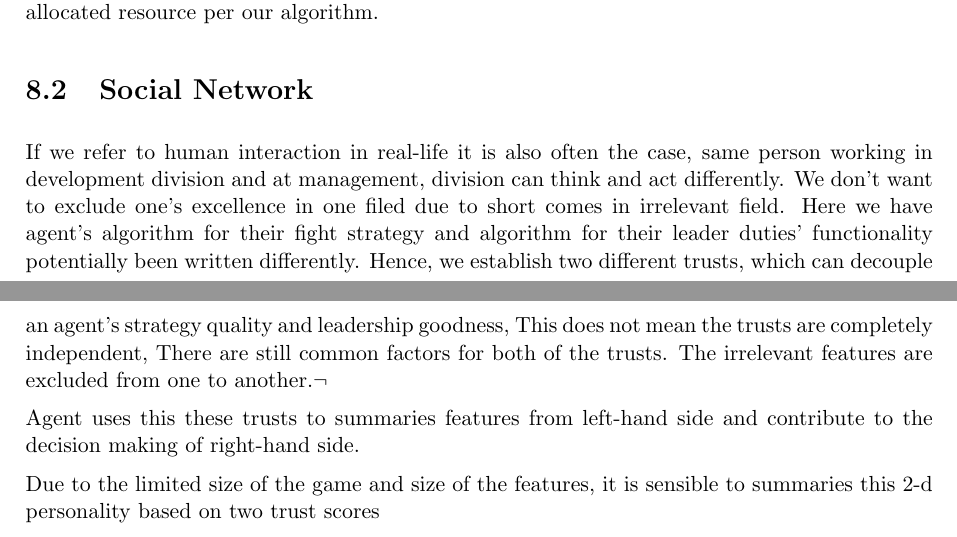
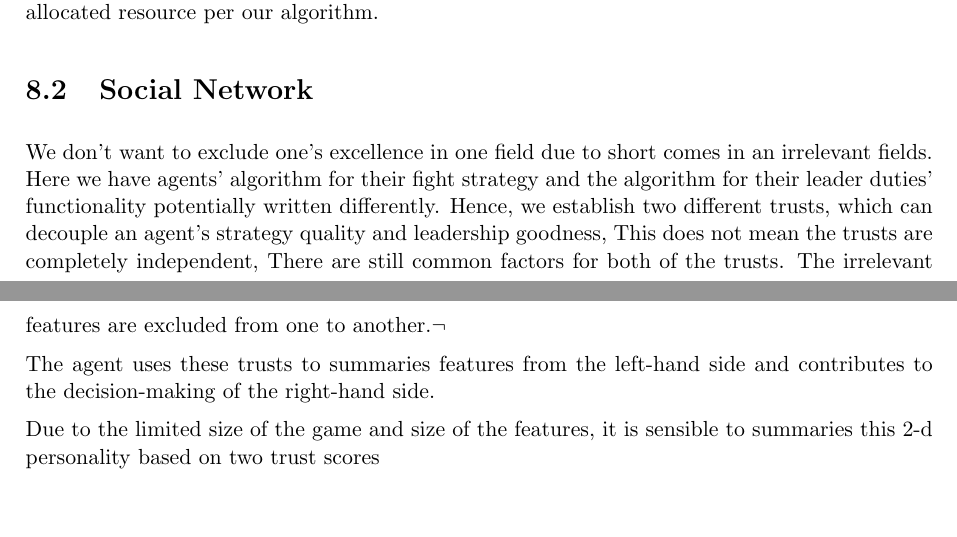
Before and after one commit to Weeblin/SOMAS2022-Final-Report, a LaTeX thesis (main.tex, which reads 008_team_5_agent_design/008_team_5_agent_design.tex): two parts of pages 76 and 77 of 96, joined at a grey line, cut so that both start at the same text, the shorter picture padded with empty space. Compiled offline with pdfLaTeX.

Commit message:
update social network content

```diff
--- a/008_team_5_agent_design/008_team_5_agent_design.tex
+++ b/008_team_5_agent_design/008_team_5_agent_design.tex
@@ -9,15 +9,15 @@
 
 
 \section{Social Network}
-If we refer to human interaction in real-life it is also often the case, same person working in development division and at management, division can think and act differently.
-We don’t want to exclude one’s excellence in one filed due to short comes in irrelevant field.
-Here we have agent’s algorithm for their fight strategy and algorithm for their leader duties’ functionality potentially been written differently.
+
+We don’t want to exclude one’s excellence in one field due to short comes in an irrelevant fields.
+Here we have agents’ algorithm for their fight strategy and the algorithm for their leader duties’ functionality potentially written differently.
 Hence, we establish two different trusts, which can decouple an agent’s strategy quality and leadership goodness,
 This does not mean the trusts are completely independent,
 There are still common factors for both of the trusts.
 The irrelevant features are excluded from one to another.¬
 
-Agent uses this these trusts to summaries features from left-hand side and contribute to the decision making of right-hand side.
+The agent uses these trusts to summaries features from the left-hand side and contributes to the decision-making of the right-hand side.
 
 Due to the limited size of the game and size of the features, it is sensible to summaries this 2-d personality based on two trust scores
 
```
